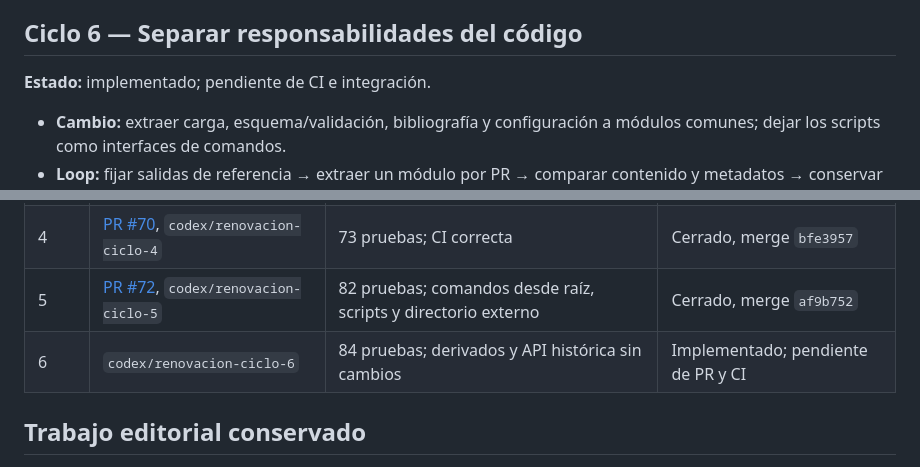
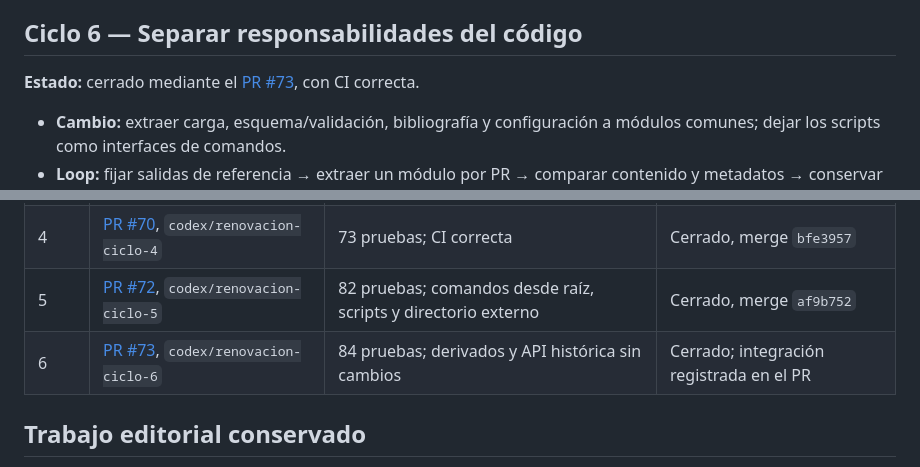
Before and after one commit to alcyedmundo281/biosemiotics, a Markdown page: RENOVACION.md, 2 parts joined by grey strips. GitHub-like rendering.

Commit message:
docs: cerrar registro del ciclo 6

```diff
--- a/RENOVACION.md
+++ b/RENOVACION.md
@@ -158,7 +158,8 @@ fusionado con CI correcta; merge `af9b752`.
 
 ## Ciclo 6 — Separar responsabilidades del código
 
-**Estado:** implementado; pendiente de CI e integración.
+**Estado:** cerrado mediante el
+[PR #73](https://github.com/alcyedmundo281/biosemiotics/pull/73), con CI correcta.
 
 - **Cambio:** extraer carga, esquema/validación, bibliografía y configuración
   a módulos comunes; dejar los scripts como interfaces de comandos.
@@ -197,7 +198,7 @@ fusionado con CI correcta; merge `af9b752`.
 | 3 | [PR #69](https://github.com/alcyedmundo281/biosemiotics/pull/69), `codex/renovacion-ciclo-3` | 59 pruebas; CI correcta | Cerrado, merge `3e9af32` |
 | 4 | [PR #70](https://github.com/alcyedmundo281/biosemiotics/pull/70), `codex/renovacion-ciclo-4` | 73 pruebas; CI correcta | Cerrado, merge `bfe3957` |
 | 5 | [PR #72](https://github.com/alcyedmundo281/biosemiotics/pull/72), `codex/renovacion-ciclo-5` | 82 pruebas; comandos desde raíz, scripts y directorio externo | Cerrado, merge `af9b752` |
-| 6 | `codex/renovacion-ciclo-6` | 84 pruebas; derivados y API histórica sin cambios | Implementado; pendiente de PR y CI |
+| 6 | [PR #73](https://github.com/alcyedmundo281/biosemiotics/pull/73), `codex/renovacion-ciclo-6` | 84 pruebas; derivados y API histórica sin cambios | Cerrado; integración registrada en el PR |
 
 ## Trabajo editorial conservado
 
```
